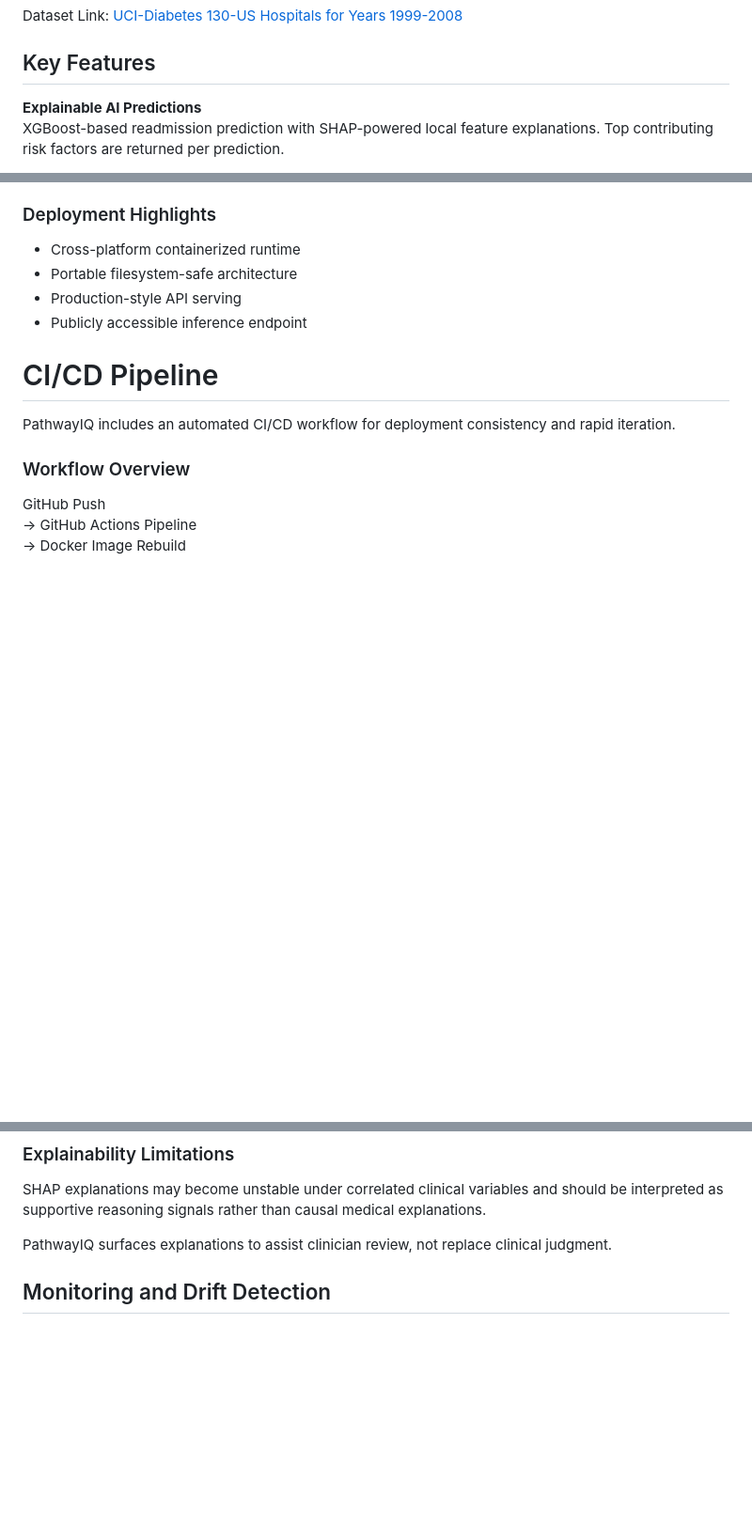
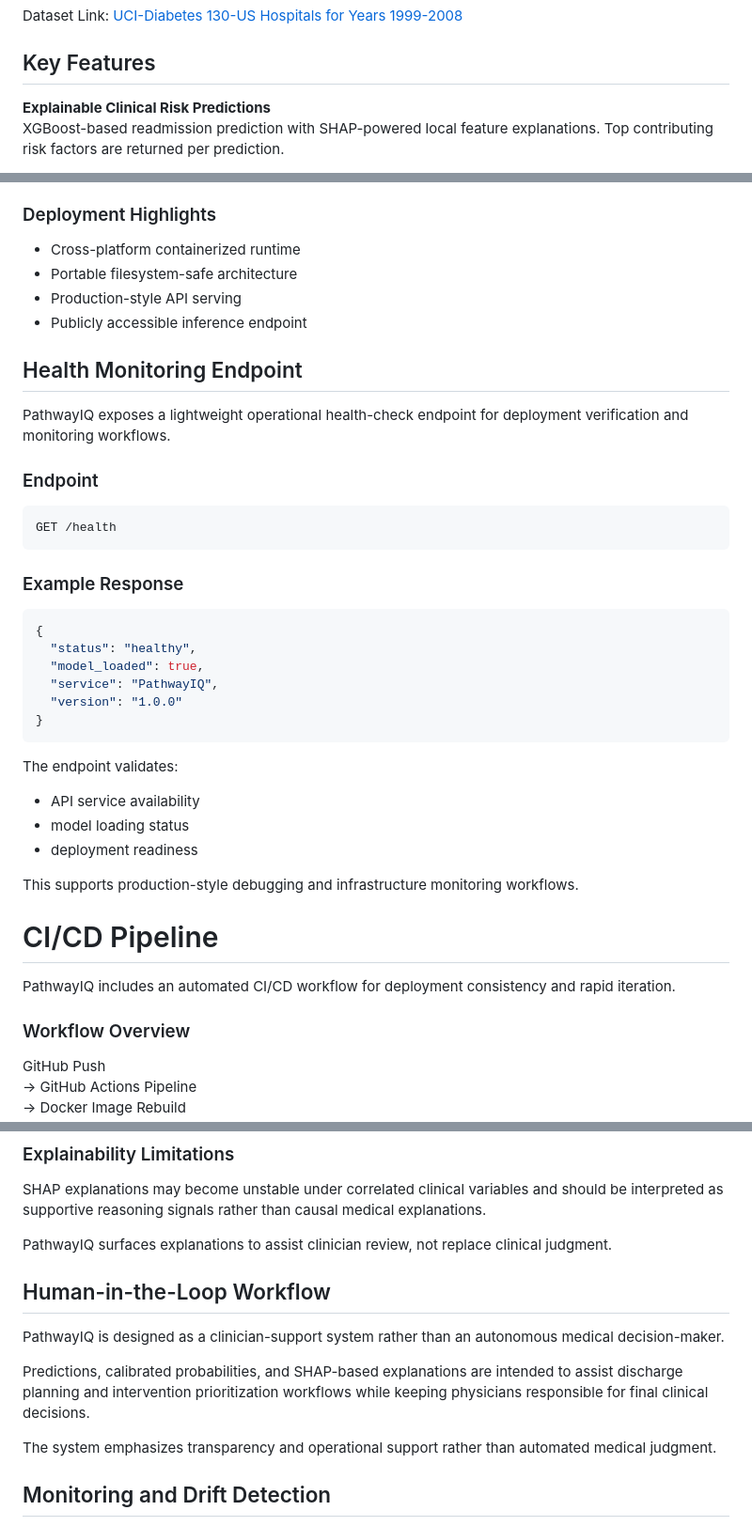
Before and after one commit to Himanshu-2678/pathwayIQ, a Markdown page: README.md, 3 parts joined by grey strips. Shown at 94% size. Drawn GitHub-style; blank space fills up the shorter version.

````diff
--- a/README.md
+++ b/README.md
@@ -24,7 +24,7 @@ Dataset Link: [UCI-Diabetes 130-US Hospitals for Years 1999-2008](https://archiv
 
 ## Key Features
 
-**Explainable AI Predictions**
+**Explainable Clinical Risk Predictions**
 XGBoost-based readmission prediction with SHAP-powered local feature explanations. Top contributing risk factors are returned per prediction.
 
 **End-to-End ML Pipeline**
@@ -90,6 +90,34 @@ PathwayIQ is deployed as a containerized FastAPI application on AWS EC2.
 - Production-style API serving
 - Publicly accessible inference endpoint
 
+
+## Health Monitoring Endpoint
+
+PathwayIQ exposes a lightweight operational health-check endpoint for deployment verification and monitoring workflows.
+
+### Endpoint
+
+```bash
+GET /health
+```
+
+### Example Response
+
+```json
+{
+  "status": "healthy",
+  "model_loaded": true,
+  "service": "PathwayIQ",
+  "version": "1.0.0"
+}
+```
+
+The endpoint validates:
+- API service availability
+- model loading status
+- deployment readiness
+
+This supports production-style debugging and infrastructure monitoring workflows.
 
 
 # CI/CD Pipeline
@@ -199,6 +238,15 @@ These explanations are intended to support clinician review by improving transpa
 SHAP explanations may become unstable under correlated clinical variables and should be interpreted as supportive reasoning signals rather than causal medical explanations.
 
 PathwayIQ surfaces explanations to assist clinician review, not replace clinical judgment.
+
+
+## Human-in-the-Loop Workflow
+
+PathwayIQ is designed as a clinician-support system rather than an autonomous medical decision-maker.
+
+Predictions, calibrated probabilities, and SHAP-based explanations are intended to assist discharge planning and intervention prioritization workflows while keeping physicians responsible for final clinical decisions.
+
+The system emphasizes transparency and operational support rather than automated medical judgment.
 
 
 ## Monitoring and Drift Detection
````
Also changed, not shown: other parts of README.md (+45 -7 lines).
